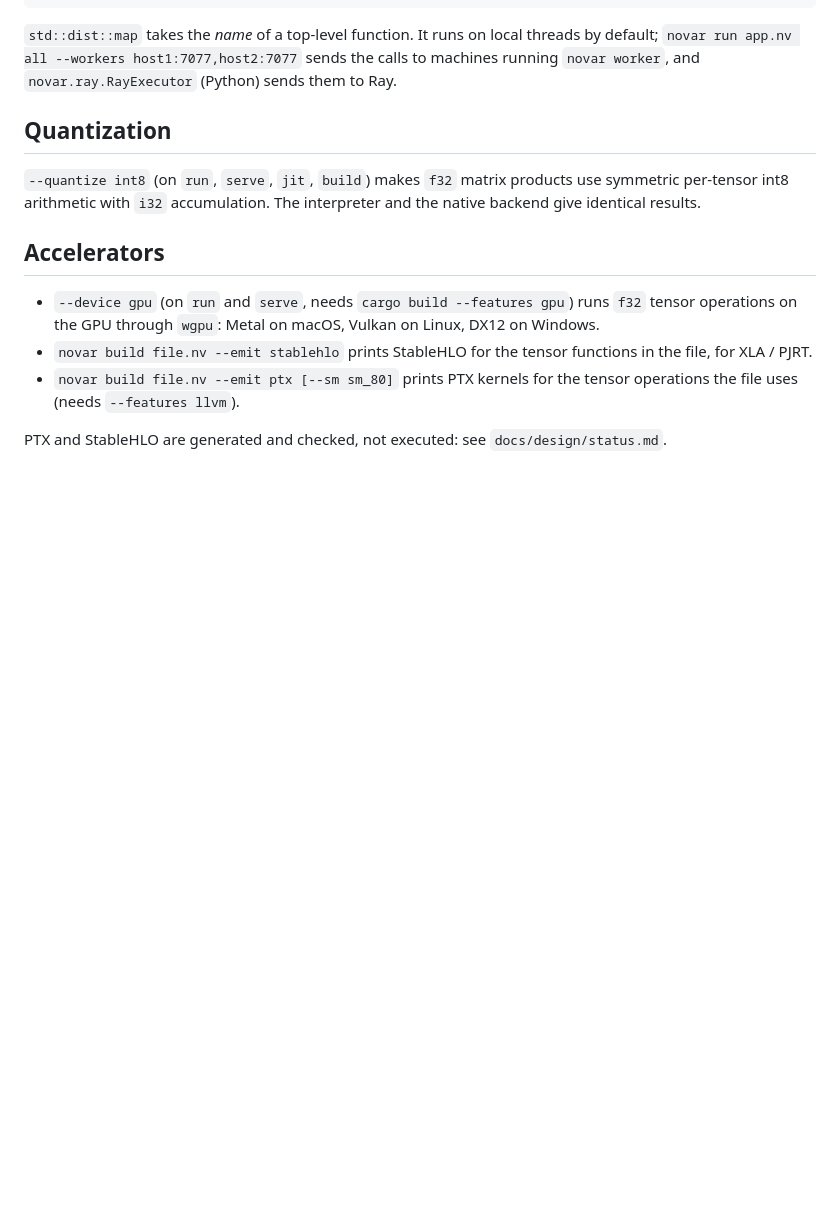
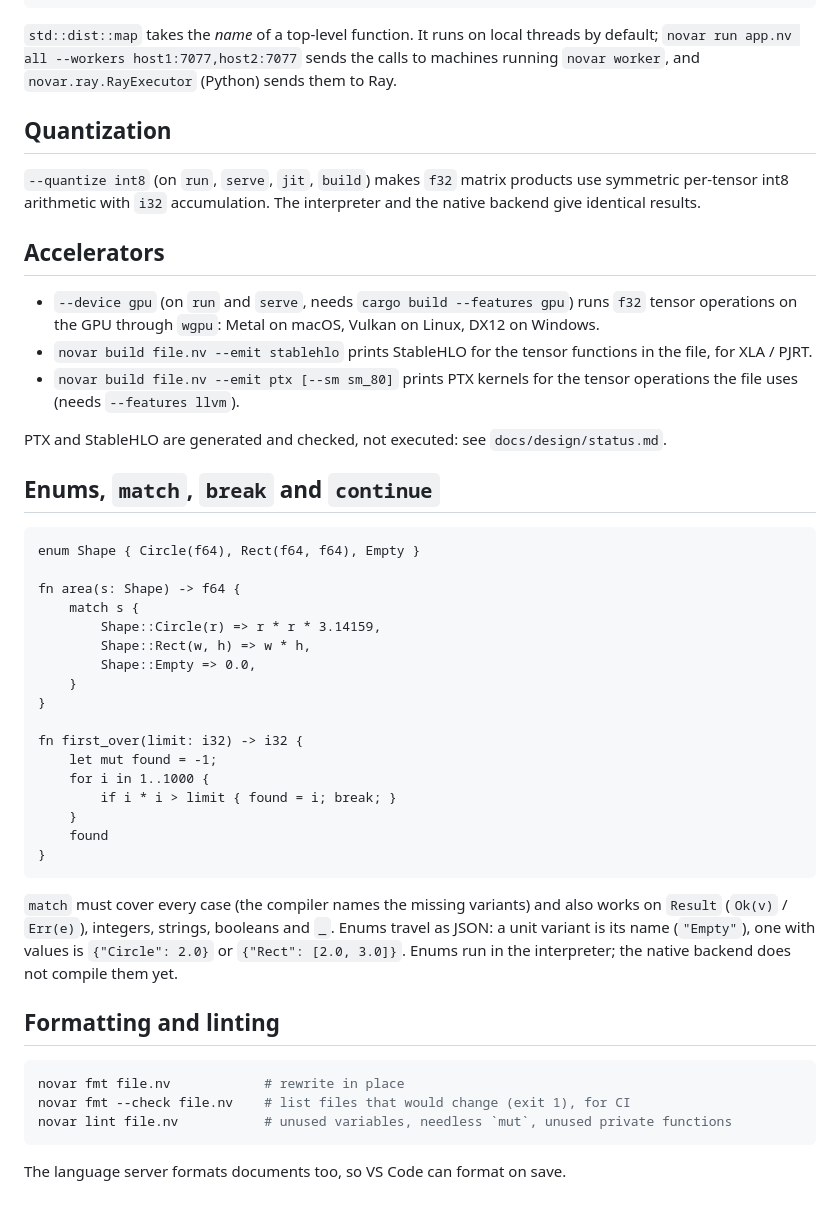
Before and after one commit to novar-lang/novar, a Markdown page: docs/guide/tour.md, the part around the change. Rendered like a GitHub page; blank space fills up the shorter version.

Commit message:
docs: describe enums, formatting and the new measurements

````diff
--- a/docs/guide/tour.md
+++ b/docs/guide/tour.md
@@ -94,3 +94,40 @@ identical results.
 * `novar build file.nv --emit ptx [--sm sm_80]` prints PTX kernels for the tensor operations the file uses (needs `--features llvm`).
 
 PTX and StableHLO are generated and checked, not executed: see `docs/design/status.md`.
+
+## Enums, `match`, `break` and `continue`
+
+```novar
+enum Shape { Circle(f64), Rect(f64, f64), Empty }
+
+fn area(s: Shape) -> f64 {
+    match s {
+        Shape::Circle(r) => r * r * 3.14159,
+        Shape::Rect(w, h) => w * h,
+        Shape::Empty => 0.0,
+    }
+}
+
+fn first_over(limit: i32) -> i32 {
+    let mut found = -1;
+    for i in 1..1000 {
+        if i * i > limit { found = i; break; }
+    }
+    found
+}
+```
+
+`match` must cover every case (the compiler names the missing variants) and also works on
+`Result` (`Ok(v)` / `Err(e)`), integers, strings, booleans and `_`. Enums travel as JSON: a unit
+variant is its name (`"Empty"`), one with values is `{"Circle": 2.0}` or `{"Rect": [2.0, 3.0]}`.
+Enums run in the interpreter; the native backend does not compile them yet.
+
+## Formatting and linting
+
+```sh
+novar fmt file.nv            # rewrite in place
+novar fmt --check file.nv    # list files that would change (exit 1), for CI
+novar lint file.nv           # unused variables, needless `mut`, unused private functions
+```
+
+The language server formats documents too, so VS Code can format on save.
````
Also changed, not shown: docs/design/status.md (+6 -3 lines).
